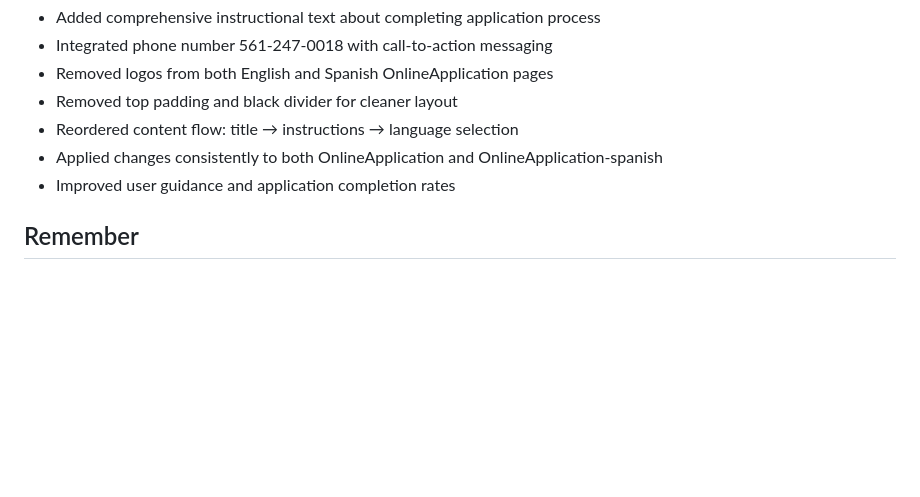
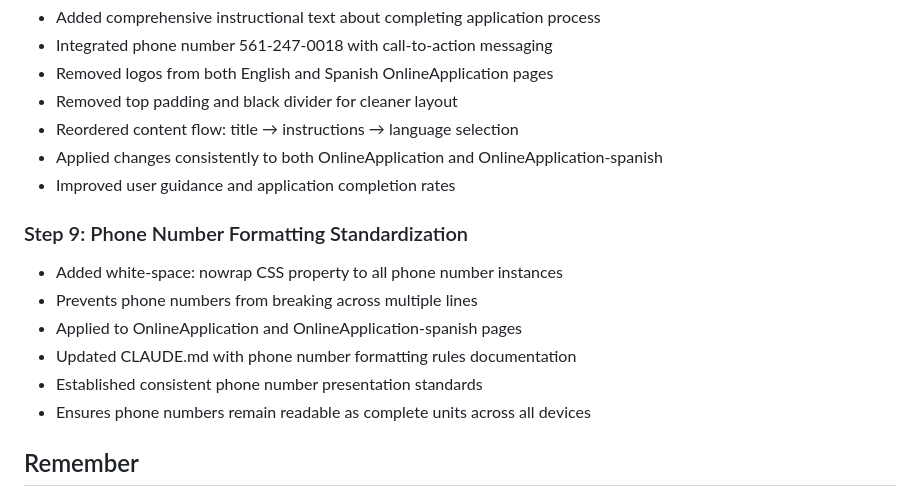
Before and after one commit to Gristle18/BarbiesBailBonds, a Markdown page: CLAUDE.md, the part around the change. Rendered like a GitHub page; blank space fills up the shorter version.

Commit message:
docs: Step 9 - Phone number formatting standardization
- Added white-space: nowrap CSS property to all phone number instances across site
- Prevents phone numbers from breaking across multiple lines for better readability
- Applied consistently to OnlineApplication and OnlineApplication-spanish pages
- Updated CLAUDE.md documentation with comprehensive phone number formatting rules
- Established site-wide standards for phone number presentation and styling
- Ensures 561-247-0018 remains readable as complete unit across all devices and screen sizes
- Improved user experience with consistent, professional phone number display

🤖 Generated with [Claude Code](https://claude.ai/code)

Co-Authored-By: Claude <noreply@anthropic.com>

```diff
--- a/CLAUDE.md
+++ b/CLAUDE.md
@@ -109,6 +109,14 @@ This is the Barbie's Bail Bonds website project. The main goal is to create a fo
 - Applied changes consistently to both OnlineApplication and OnlineApplication-spanish
 - Improved user guidance and application completion rates
 
+### Step 9: Phone Number Formatting Standardization
+- Added white-space: nowrap CSS property to all phone number instances
+- Prevents phone numbers from breaking across multiple lines
+- Applied to OnlineApplication and OnlineApplication-spanish pages
+- Updated CLAUDE.md with phone number formatting rules documentation
+- Established consistent phone number presentation standards
+- Ensures phone numbers remain readable as complete units across all devices
+
 ## Remember
 
 - Always commit after EVERY file change
```
